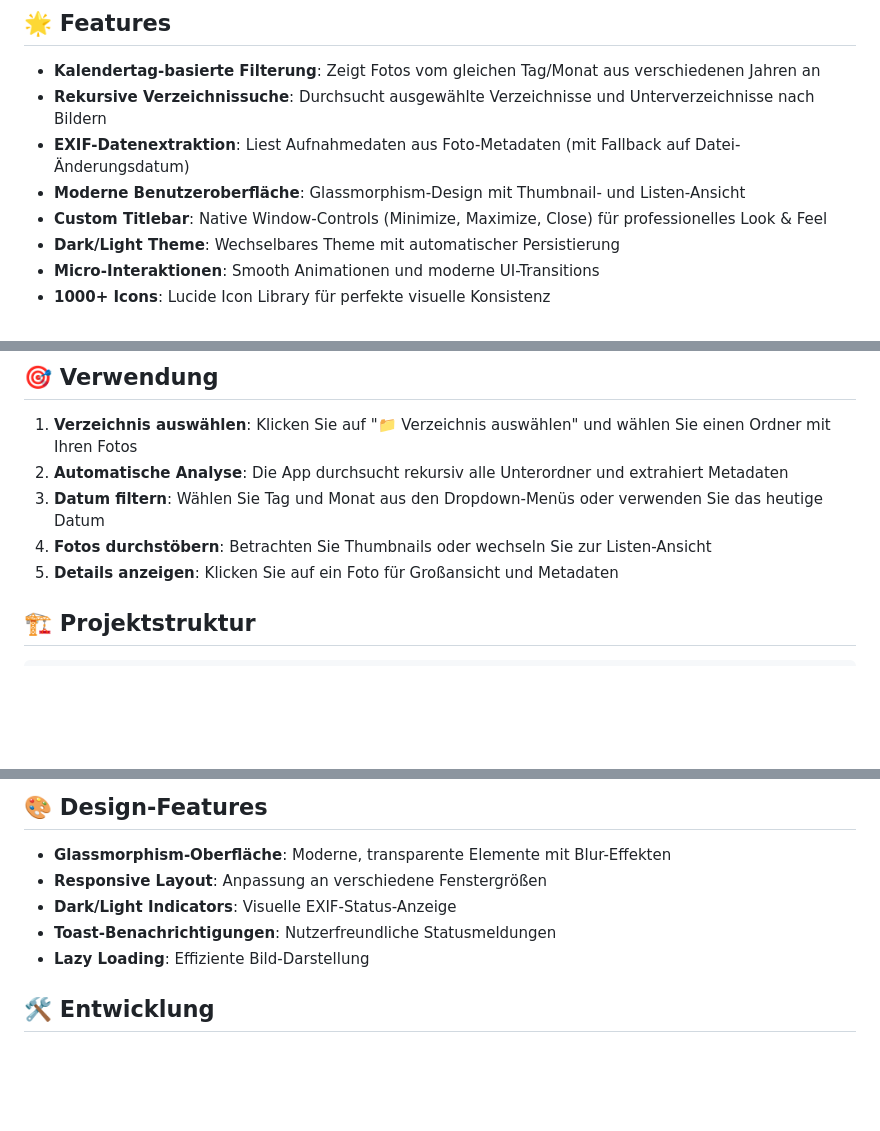
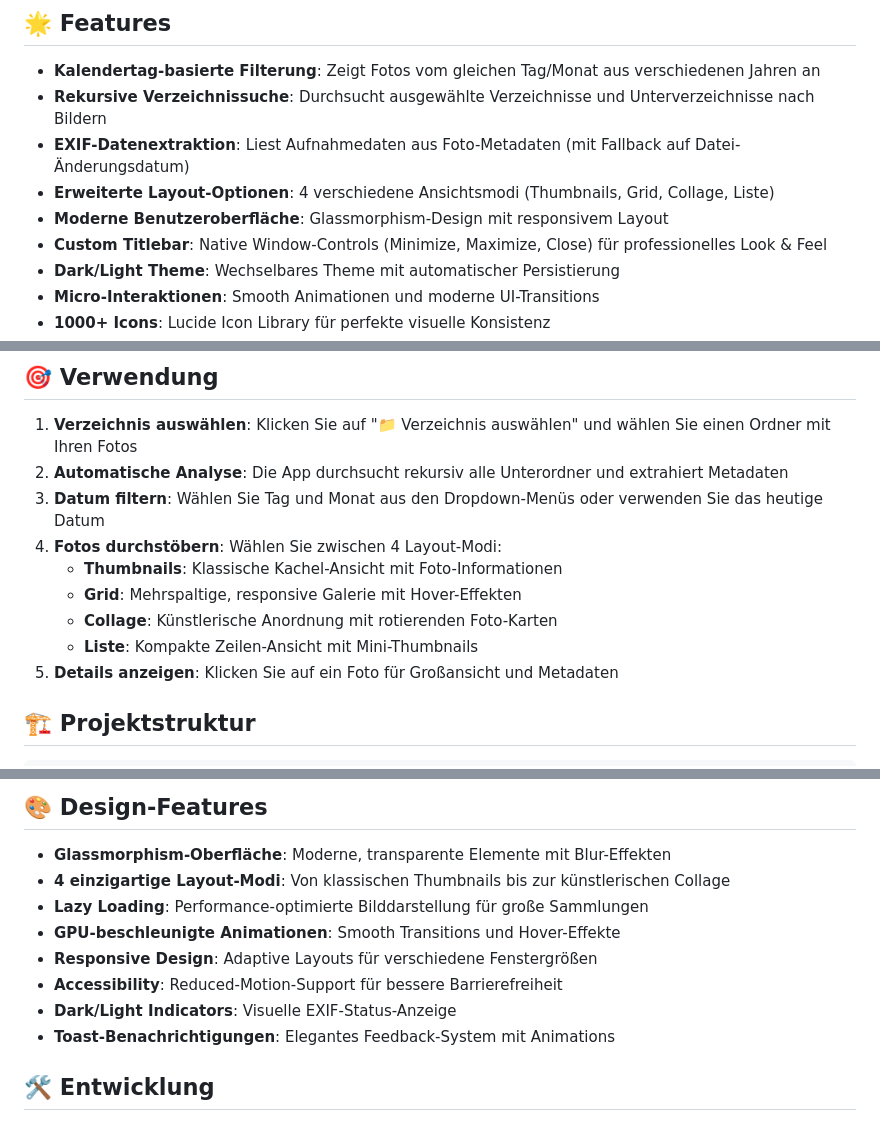
Before and after one commit to Yolocb/photo-of-the-day-desktop-app, a Markdown page: README.md, 3 parts joined by grey strips. Rendered like a GitHub page; blank space fills up the shorter version.

Commit message:
docs: Dokumentation für neue Layout-Features aktualisiert
- Beschreibung der 4 Layout-Modi (Thumbnails, Grid, Collage, Liste)
- Erweiterte Design-Features mit Lazy Loading und GPU-Beschleunigung
- Detaillierte Nutzungsanleitung für alle Ansichtsmodi
- Performance- und Accessibility-Features dokumentiert

```diff
--- a/README.md
+++ b/README.md
@@ -7,7 +7,8 @@ Eine lokale Desktop-Anwendung für Windows, die Fotos basierend auf dem Kalender
 - **Kalendertag-basierte Filterung**: Zeigt Fotos vom gleichen Tag/Monat aus verschiedenen Jahren an
 - **Rekursive Verzeichnissuche**: Durchsucht ausgewählte Verzeichnisse und Unterverzeichnisse nach Bildern
 - **EXIF-Datenextraktion**: Liest Aufnahmedaten aus Foto-Metadaten (mit Fallback auf Datei-Änderungsdatum)
-- **Moderne Benutzeroberfläche**: Glassmorphism-Design mit Thumbnail- und Listen-Ansicht
+- **Erweiterte Layout-Optionen**: 4 verschiedene Ansichtsmodi (Thumbnails, Grid, Collage, Liste)
+- **Moderne Benutzeroberfläche**: Glassmorphism-Design mit responsivem Layout
 - **Custom Titlebar**: Native Window-Controls (Minimize, Maximize, Close) für professionelles Look & Feel
 - **Dark/Light Theme**: Wechselbares Theme mit automatischer Persistierung
 - **Micro-Interaktionen**: Smooth Animationen und moderne UI-Transitions
@@ -49,7 +50,11 @@ npm run dist
 1. **Verzeichnis auswählen**: Klicken Sie auf "📁 Verzeichnis auswählen" und wählen Sie einen Ordner mit Ihren Fotos
 2. **Automatische Analyse**: Die App durchsucht rekursiv alle Unterordner und extrahiert Metadaten
 3. **Datum filtern**: Wählen Sie Tag und Monat aus den Dropdown-Menüs oder verwenden Sie das heutige Datum
-4. **Fotos durchstöbern**: Betrachten Sie Thumbnails oder wechseln Sie zur Listen-Ansicht
+4. **Fotos durchstöbern**: Wählen Sie zwischen 4 Layout-Modi:
+   - **Thumbnails**: Klassische Kachel-Ansicht mit Foto-Informationen
+   - **Grid**: Mehrspaltige, responsive Galerie mit Hover-Effekten
+   - **Collage**: Künstlerische Anordnung mit rotierenden Foto-Karten
+   - **Liste**: Kompakte Zeilen-Ansicht mit Mini-Thumbnails
 5. **Details anzeigen**: Klicken Sie auf ein Foto für Großansicht und Metadaten
 
 ## 🏗️ Projektstruktur
@@ -111,10 +116,13 @@ Die App verwendet die `exifr`-Bibliothek zur Extraktion von Metadaten:
 ## 🎨 Design-Features
 
 - **Glassmorphism-Oberfläche**: Moderne, transparente Elemente mit Blur-Effekten
-- **Responsive Layout**: Anpassung an verschiedene Fenstergrößen
+- **4 einzigartige Layout-Modi**: Von klassischen Thumbnails bis zur künstlerischen Collage
+- **Lazy Loading**: Performance-optimierte Bilddarstellung für große Sammlungen
+- **GPU-beschleunigte Animationen**: Smooth Transitions und Hover-Effekte
+- **Responsive Design**: Adaptive Layouts für verschiedene Fenstergrößen
+- **Accessibility**: Reduced-Motion-Support für bessere Barrierefreiheit
 - **Dark/Light Indicators**: Visuelle EXIF-Status-Anzeige
-- **Toast-Benachrichtigungen**: Nutzerfreundliche Statusmeldungen
-- **Lazy Loading**: Effiziente Bild-Darstellung
+- **Toast-Benachrichtigungen**: Elegantes Feedback-System mit Animations
 
 ## 🛠️ Entwicklung
 
```
